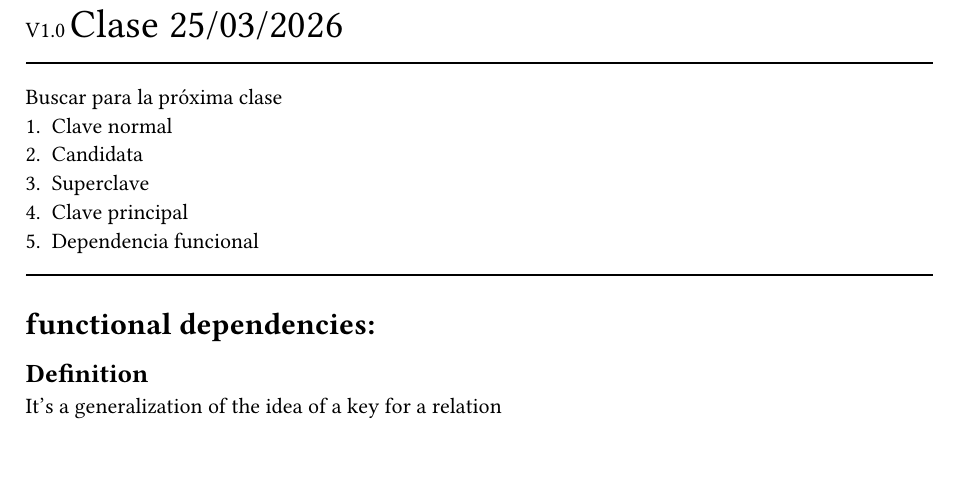
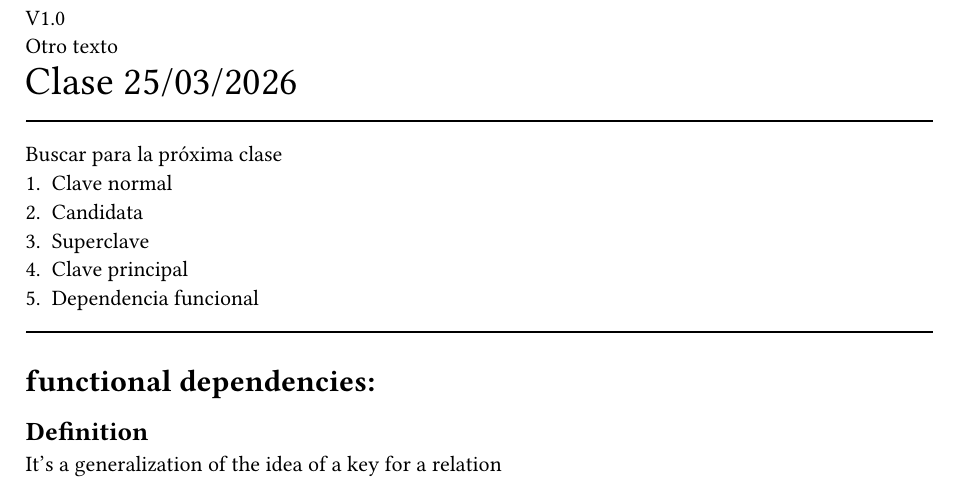
Before and after one commit to misProyectosPropios/BBDD, a Typst document (main.typ): part of page 1 of 3, cut so that both start at the same text. Compiled offline with Typst 0.15.

Commit message:
Verify it's working correctly after the first pdf

```diff
--- a/main.typ
+++ b/main.typ
@@ -1,5 +1,6 @@
 #import "macros.typ"
-V1.0
+V1.0 \
+Otro texto \
 #text(size: 20pt)[Clase 25/03/2026]
 #macros.line
 #include "class25.typ"
```
